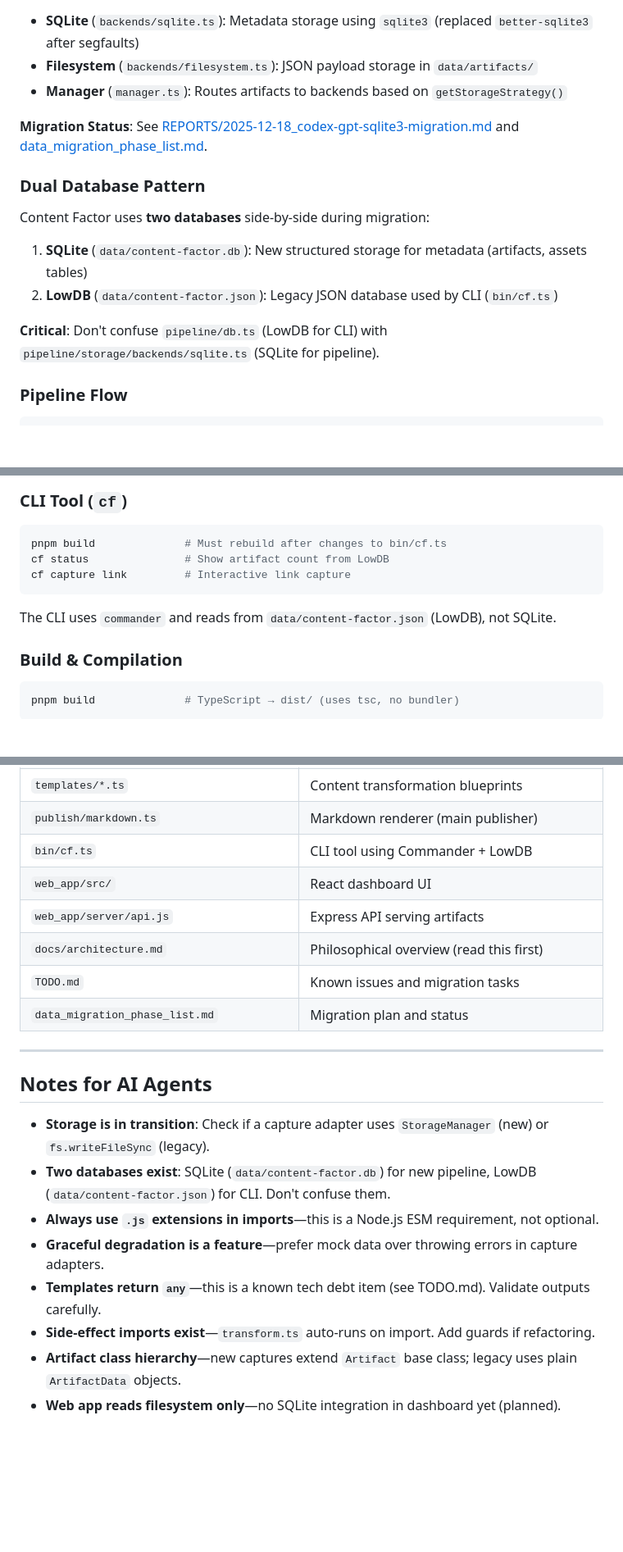
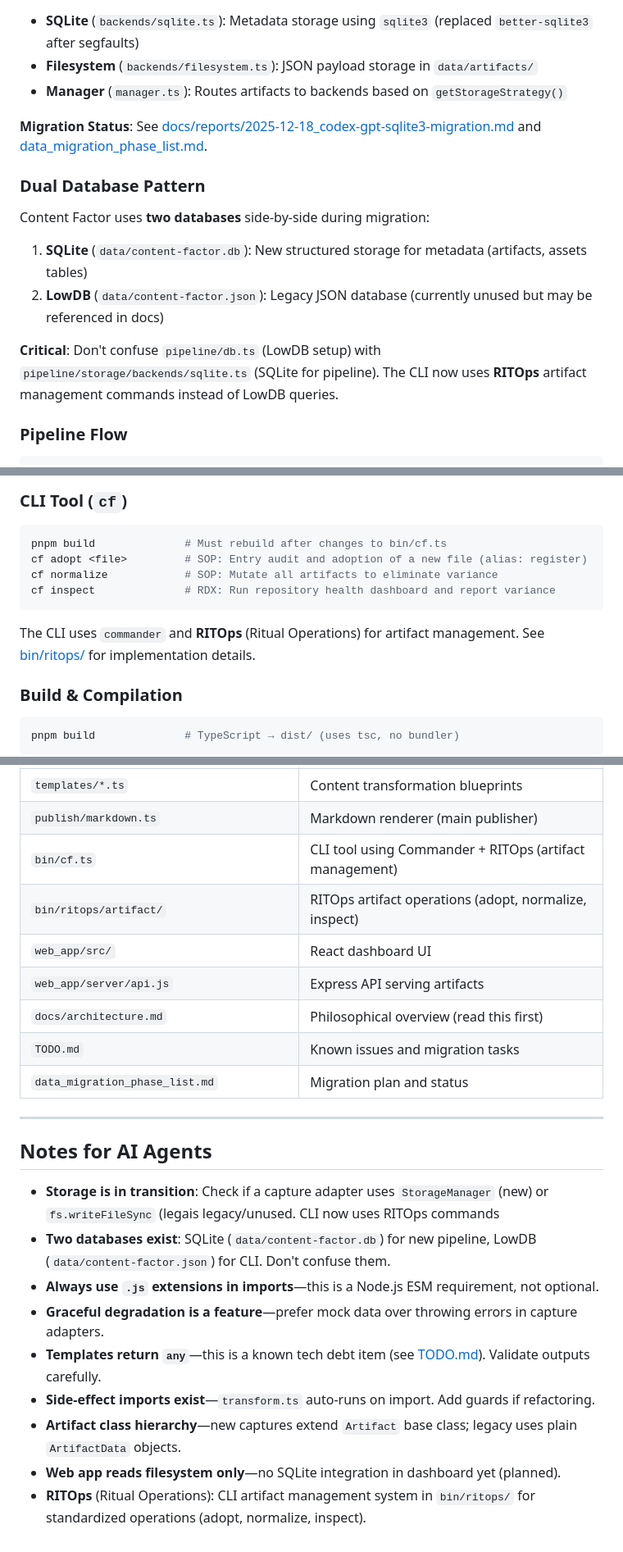
Before and after one commit to dropframe-studio/content-factor, a Markdown page: .github/copilot-instructions.md, 3 parts joined by grey strips. Shown at 82% size. Drawn GitHub-style; blank space fills up the shorter version.

````diff
--- a/.github/copilot-instructions.md
+++ b/.github/copilot-instructions.md
@@ -55,16 +55,16 @@ The project is **migrating from filesystem-only to hybrid storage**:
 - **Filesystem** (`backends/filesystem.ts`): JSON payload storage in `data/artifacts/`
 - **Manager** (`manager.ts`): Routes artifacts to backends based on `getStorageStrategy()`
 
-**Migration Status**: See [REPORTS/2025-12-18_codex-gpt-sqlite3-migration.md](REPORTS/2025-12-18_codex-gpt-sqlite3-migration.md) and [data_migration_phase_list.md](data_migration_phase_list.md).
+**Migration Status**: See [docs/reports/2025-12-18_codex-gpt-sqlite3-migration.md](docs/reports/2025-12-18_codex-gpt-sqlite3-migration.md) and [data_migration_phase_list.md](data_migration_phase_list.md).
 
 ### Dual Database Pattern
 
 Content Factor uses **two databases** side-by-side during migration:
 
 1. **SQLite** (`data/content-factor.db`): New structured storage for metadata (artifacts, assets tables)
-2. **LowDB** (`data/content-factor.json`): Legacy JSON database used by CLI (`bin/cf.ts`)
+2. **LowDB** (`data/content-factor.json`): Legacy JSON database (currently unused but may be referenced in docs)
 
-**Critical**: Don't confuse `pipeline/db.ts` (LowDB for CLI) with `pipeline/storage/backends/sqlite.ts` (SQLite for pipeline).
+**Critical**: Don't confuse `pipeline/db.ts` (LowDB setup) with `pipeline/storage/backends/sqlite.ts` (SQLite for pipeline). The CLI now uses **RITOps** artifact management commands instead of LowDB queries.
 
 ### Pipeline Flow
 
@@ -114,11 +114,12 @@ pnpm measure            # Collect metrics
 
 ```bash
 pnpm build              # Must rebuild after changes to bin/cf.ts
-cf status               # Show artifact count from LowDB
-cf capture link         # Interactive link capture
+cf adopt <file>         # SOP: Entry audit and adoption of a new file (alias: register)
+cf normalize            # SOP: Mutate all artifacts to eliminate variance
+cf inspect              # RDX: Run repository health dashboard and report variance
 ```
 
-The CLI uses `commander` and reads from `data/content-factor.json` (LowDB), not SQLite.
+The CLI uses `commander` and **RITOps** (Ritual Operations) for artifact management. See [bin/ritops/](bin/ritops/) for implementation details.
 
 ### Build & Compilation
 
@@ -367,7 +368,8 @@ if (import.meta.url === `file://${process.argv[1]}`) {
 | `pipeline/measure.ts` | Metrics collection |
 | `templates/*.ts` | Content transformation blueprints |
 | `publish/markdown.ts` | Markdown renderer (main publisher) |
-| `bin/cf.ts` | CLI tool using Commander + LowDB |
+| `bin/cf.ts` | CLI tool using Commander + RITOps (artifact management) |
+| `bin/ritops/artifact/` | RITOps artifact operations (adopt, normalize, inspect) |
 | `web_app/src/` | React dashboard UI |
 | `web_app/server/api.js` | Express API serving artifacts |
 | `docs/architecture.md` | Philosophical overview (read this first) |
@@ -378,11 +380,12 @@ if (import.meta.url === `file://${process.argv[1]}`) {
 
 ## Notes for AI Agents
 
-- **Storage is in transition**: Check if a capture adapter uses `StorageManager` (new) or `fs.writeFileSync` (legacy).
+- **Storage is in transition**: Check if a capture adapter uses `StorageManager` (new) or `fs.writeFileSync` (legais legacy/unused. CLI now uses RITOps commands
 - **Two databases exist**: SQLite (`data/content-factor.db`) for new pipeline, LowDB (`data/content-factor.json`) for CLI. Don't confuse them.
 - **Always use `.js` extensions in imports**—this is a Node.js ESM requirement, not optional.
 - **Graceful degradation is a feature**—prefer mock data over throwing errors in capture adapters.
-- **Templates return `any`**—this is a known tech debt item (see TODO.md). Validate outputs carefully.
+- **Templates return `any`**—this is a known tech debt item (see [TODO.md](TODO.md)). Validate outputs carefully.
 - **Side-effect imports exist**—`transform.ts` auto-runs on import. Add guards if refactoring.
 - **Artifact class hierarchy**—new captures extend `Artifact` base class; legacy uses plain `ArtifactData` objects.
 - **Web app reads filesystem only**—no SQLite integration in dashboard yet (planned).
+- **RITOps** (Ritual Operations): CLI artifact management system in `bin/ritops/` for standardized operations (adopt, normalize, inspect).
````
Also changed, not shown: other parts of .github/copilot-instructions.md (+1 -1 lines), RITOps/agent-mision-brief-phase-6.md (added, +35 -0 lines).
